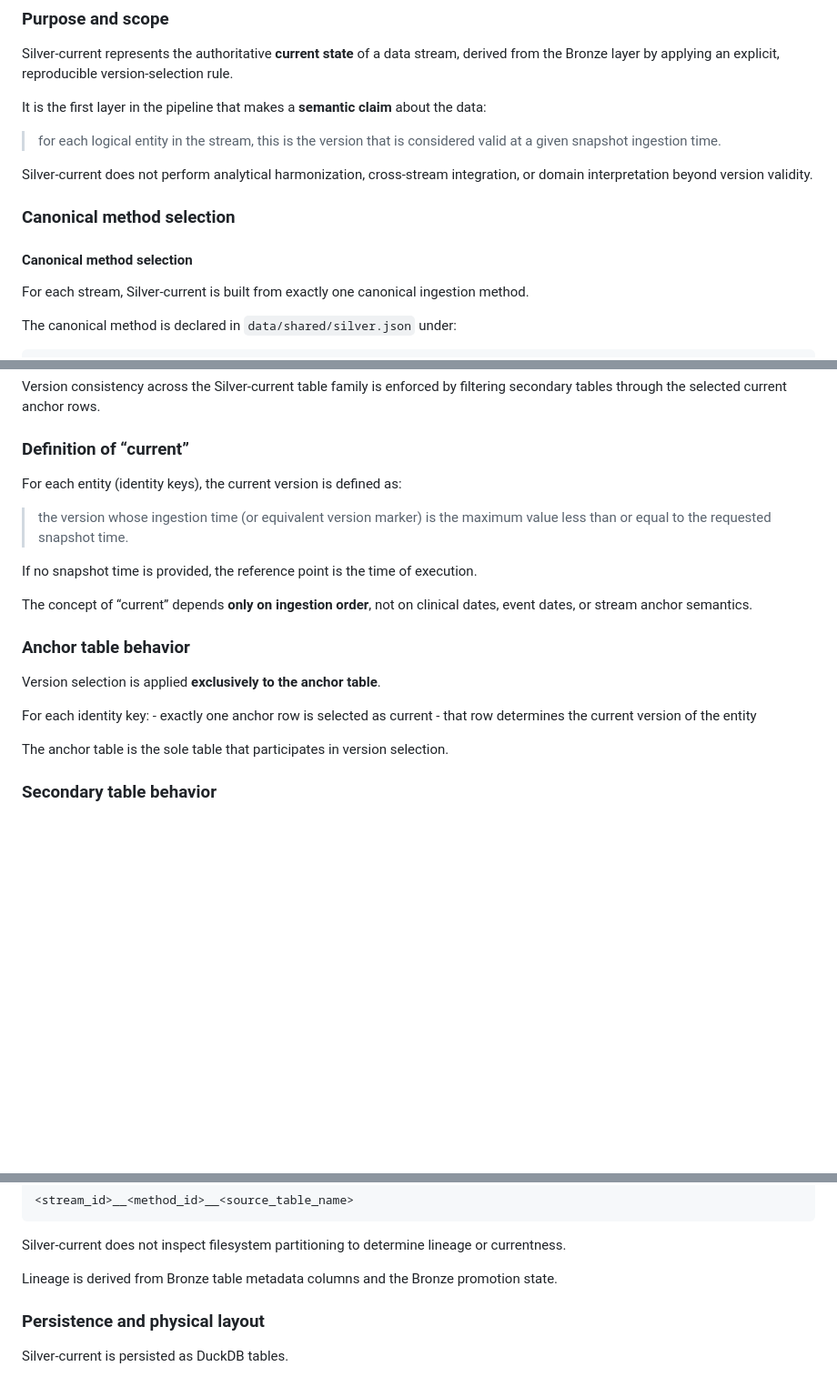
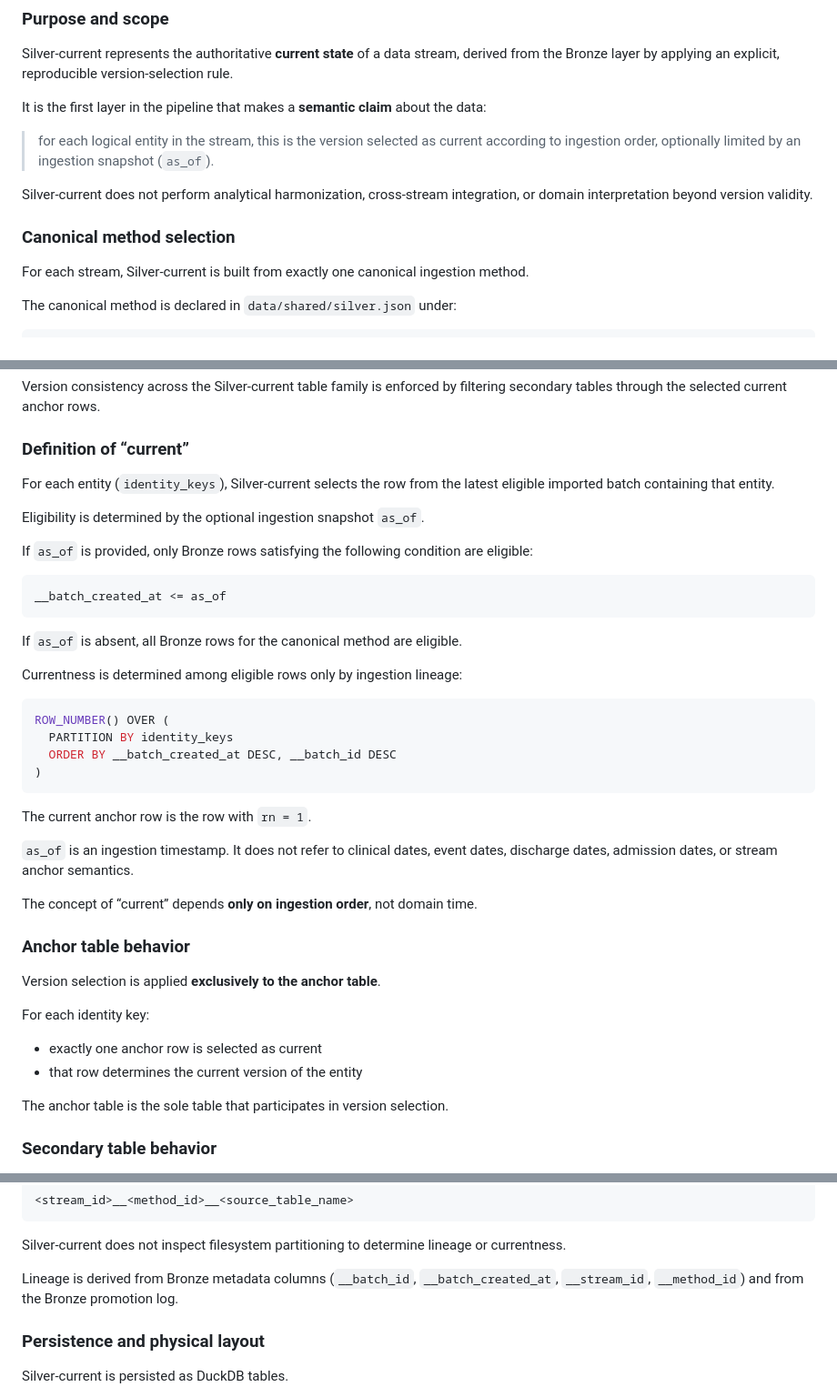
Before and after one commit to andreafdx/xpipe, a Markdown page: docs/contracts/silver_contract.md, 3 parts joined by grey strips. Shown at 91% size. GitHub-like rendering; blank space fills up the shorter version.

Commit message:
Silver contract aligned with as_of changes

````diff
--- a/docs/contracts/silver_contract.md
+++ b/docs/contracts/silver_contract.md
@@ -26,15 +26,14 @@ reproducible version‑selection rule.
 It is the first layer in the pipeline that makes a **semantic claim**
 about the data:
 
-> for each logical entity in the stream, this is the version that is
-> considered valid at a given snapshot ingestion time.
+> for each logical entity in the stream, this is the version selected as
+> current according to ingestion order, optionally limited by an ingestion
+> snapshot (`as_of`).
 
 Silver‑current does not perform analytical harmonization, cross‑stream
 integration, or domain interpretation beyond version validity.
 
 ### Canonical method selection
-
-#### Canonical method selection
 
 For each stream, Silver-current is built from exactly one canonical
 ingestion method.
@@ -102,23 +101,46 @@ by filtering secondary tables through the selected current anchor rows.
 
 ### Definition of “current”
 
-For each entity (identity keys), the current version is defined as:
+For each entity (`identity_keys`), Silver-current selects the row from
+the latest eligible imported batch containing that entity.
 
-> the version whose ingestion time (or equivalent version marker) is the
-> maximum value less than or equal to the requested snapshot time.
+Eligibility is determined by the optional ingestion snapshot `as_of`.
 
-If no snapshot time is provided, the reference point is the time of
-execution.
+If `as_of` is provided, only Bronze rows satisfying the following
+condition are eligible:
 
-The concept of “current” depends **only on ingestion order**, not on
-clinical dates, event dates, or stream anchor semantics.
+
+```sql
+__batch_created_at <= as_of
+```
+
+If `as_of` is absent, all Bronze rows for the canonical method are
+eligible.
+
+Currentness is determined among eligible rows only by ingestion lineage:
+
+```sql
+ROW_NUMBER() OVER (
+  PARTITION BY identity_keys
+  ORDER BY __batch_created_at DESC, __batch_id DESC
+)
+```
+
+The current anchor row is the row with `rn = 1`.
+
+`as_of` is an ingestion timestamp. It does not refer to clinical dates,
+event dates, discharge dates, admission dates, or stream anchor semantics.
+
+The concept of “current” depends **only on ingestion order**, not domain time.
 
 ### Anchor table behavior
 
 Version selection is applied **exclusively to the anchor table**.
 
-For each identity key: - exactly one anchor row is selected as current -
-that row determines the current version of the entity
+For each identity key:
+
+- exactly one anchor row is selected as current
+- that row determines the current version of the entity
 
 The anchor table is the sole table that participates in version
 selection.
@@ -170,8 +192,10 @@ Bronze table names follow the pattern:
 Silver-current does not inspect filesystem partitioning to determine
 lineage or currentness.
 
-Lineage is derived from Bronze table metadata columns and the Bronze
-promotion state.
+Lineage is derived from Bronze metadata columns (`__batch_id`,
+`__batch_created_at`, `__stream_id`, `__method_id`) and from the Bronze
+promotion log.
+
 
 
 ### Persistence and physical layout
````
